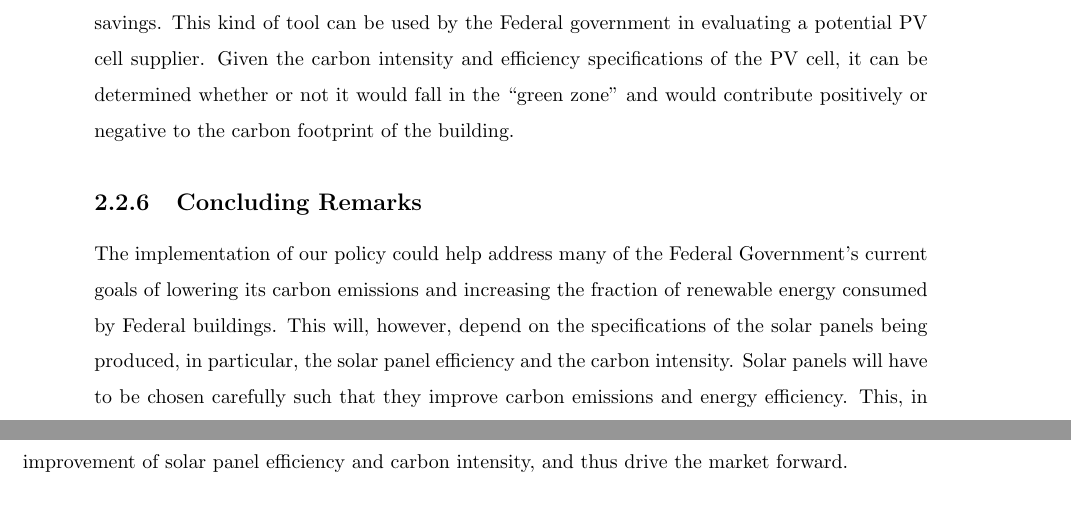
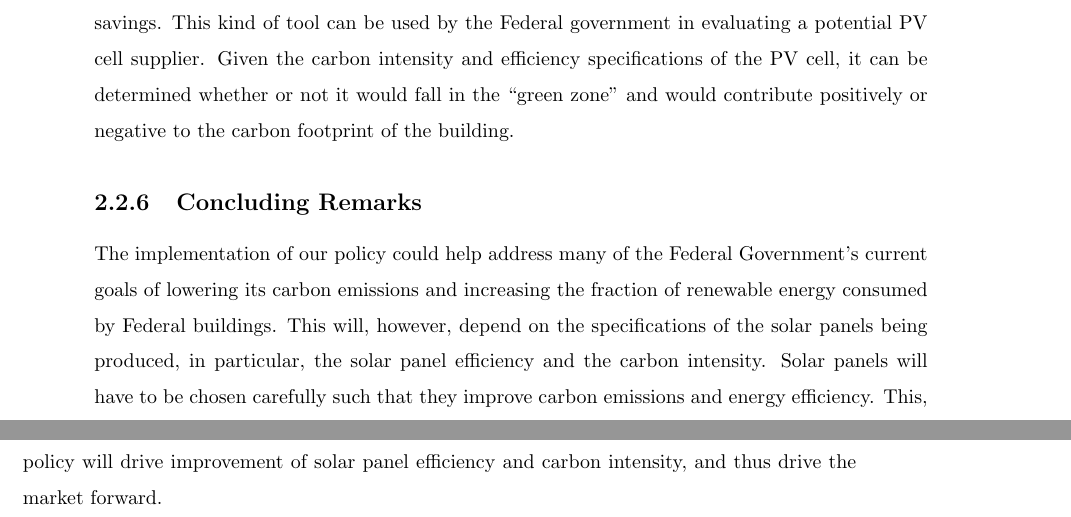
Before and after one commit to jayjaybillings/solarPolicy, a LaTeX thesis (ese512Paper/src/main.tex, which reads ese512Paper/src/debbie.tex): two parts of pages 22 and 25 of 87, joined at a grey line, cut so that both start at the same text. Compiled offline with pdfLaTeX.

Commit message:
few final edits

```diff
--- a/ese512Paper/src/debbie.tex
+++ b/ese512Paper/src/debbie.tex
@@ -174,4 +174,4 @@ Assuming that PV cells were installed over the full roof area of all GSA Federal
 
 
 \subsection{Concluding Remarks}
-The implementation of our policy could help address many of the Federal Government’s current goals of lowering its carbon emissions and increasing the fraction of renewable energy consumed by Federal buildings. This will, however, depend on the specifications of the solar panels being produced, in particular, the solar panel efficiency and the carbon intensity. Solar panels will have to be chosen carefully such that they improve carbon emissions and energy efficiency. This, in addition to helping the government meet its energy and emission goals (outlined above) will drive improvement of solar panel efficiency and carbon intensity, and thus drive the market forward.
+The implementation of our policy could help address many of the Federal Government’s current goals of lowering its carbon emissions and increasing the fraction of renewable energy consumed by Federal buildings. This will, however, depend on the specifications of the solar panels being produced, in particular, the solar panel efficiency and the carbon intensity. Solar panels will have to be chosen carefully such that they improve carbon emissions and energy efficiency. This, in addition to helping the government meet its energy and emission goals (outlined above) our policy will drive improvement of solar panel efficiency and carbon intensity, and thus drive the market forward.
```
